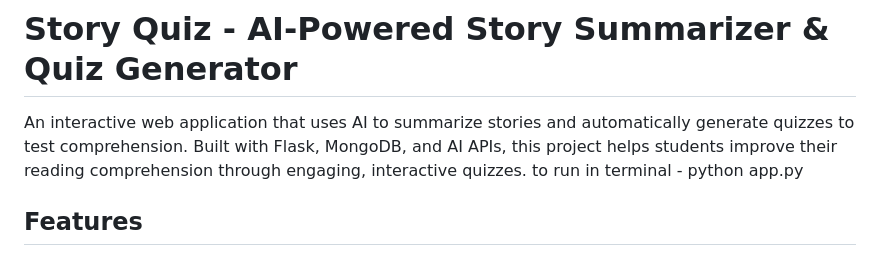
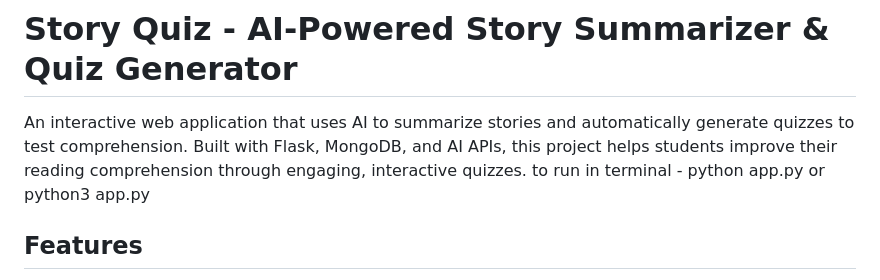
Before and after one commit to Preet-Agrawal/Summarize, a Markdown page: README.md, the part around the change. GitHub-like rendering.

Commit message:
Update README with python3 execution command
Updated instructions for running the application to include python3.

```diff
--- a/README.md
+++ b/README.md
@@ -1,7 +1,7 @@
 # Story Quiz - AI-Powered Story Summarizer & Quiz Generator
 
 An interactive web application that uses AI to summarize stories and automatically generate quizzes to test comprehension. Built with Flask, MongoDB, and AI APIs, this project helps students improve their reading comprehension through engaging, interactive quizzes.
-to run in terminal - python app.py
+to run in terminal - python app.py or python3 app.py
 ## Features
 - 📚 **AI-Powered Summarization**: Automatically summarize long stories and texts
 - 🎯 **Instant Quiz Generation**: Generate comprehension quizzes based on the story content
```
